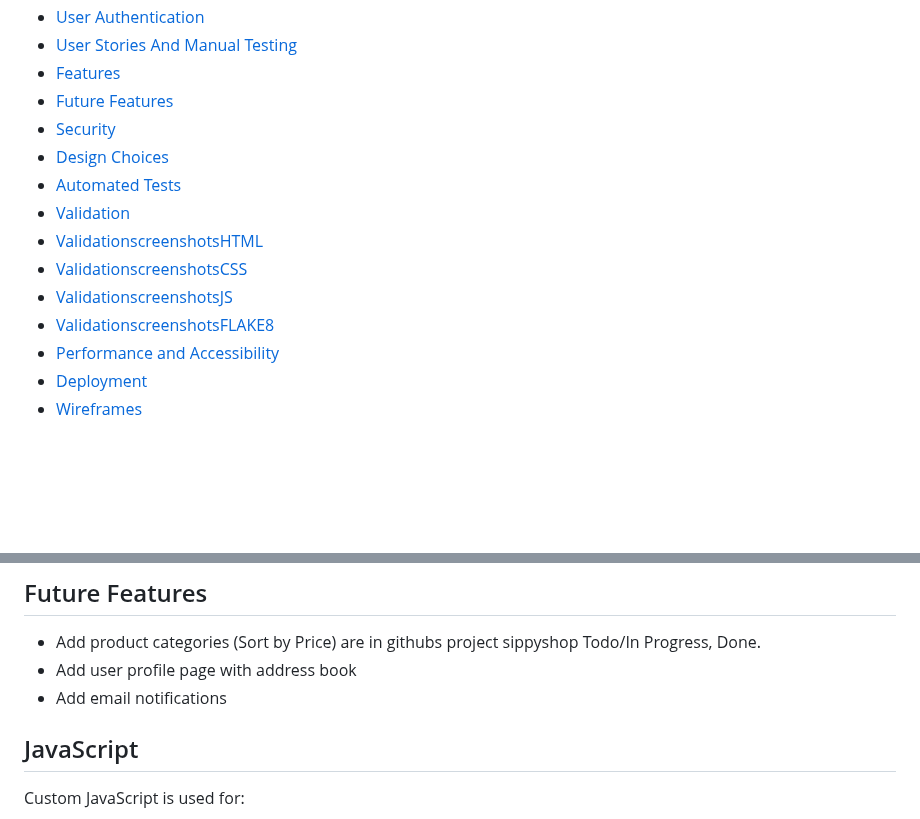
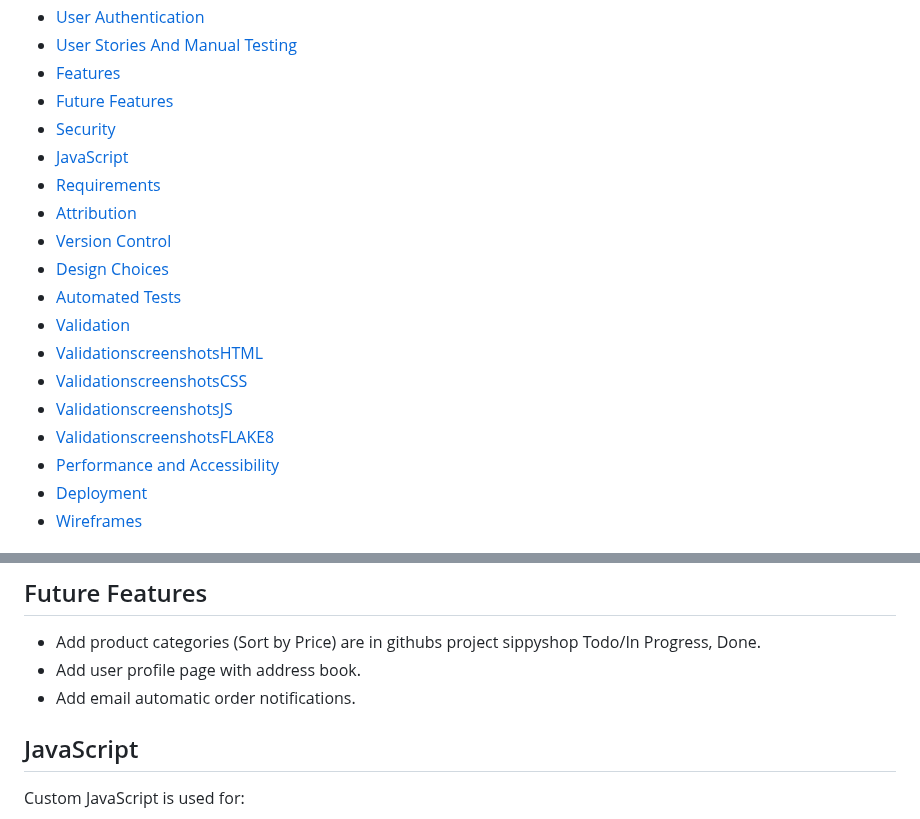
Before and after one commit to mathiase4/sippyshop, a Markdown page: README.md, 2 parts joined by grey strips. Rendered like a GitHub page; blank space fills up the shorter version.

Commit message:
Revise README.md table of contents and links
Updated table of contents and corrected section links in README.md.

```diff
--- a/README.md
+++ b/README.md
@@ -16,4 +16,8 @@
 - [Features](#features)
 - [Future Features](#future-features)
 - [Security](#security)
+- [JavaScript](#javascript)
+- [Requirements](#requirements)
+- [Attribution](#attribution)
+- [Version Control](#version-control)
 - [Design Choices](#design-choices)
@@ -187,8 +191,8 @@ Custom JavaScript is used for better user experience.
 ## Future Features
 
 - Add product categories (Sort by Price) are in githubs project sippyshop Todo/In Progress, Done.
-- Add user profile page with address book
-- Add email notifications
+- Add user profile page with address book.
+- Add email automatic order notifications.
 
 
 ## JavaScript
```
Also changed, not shown: other parts of README.md (+5 -5 lines).
